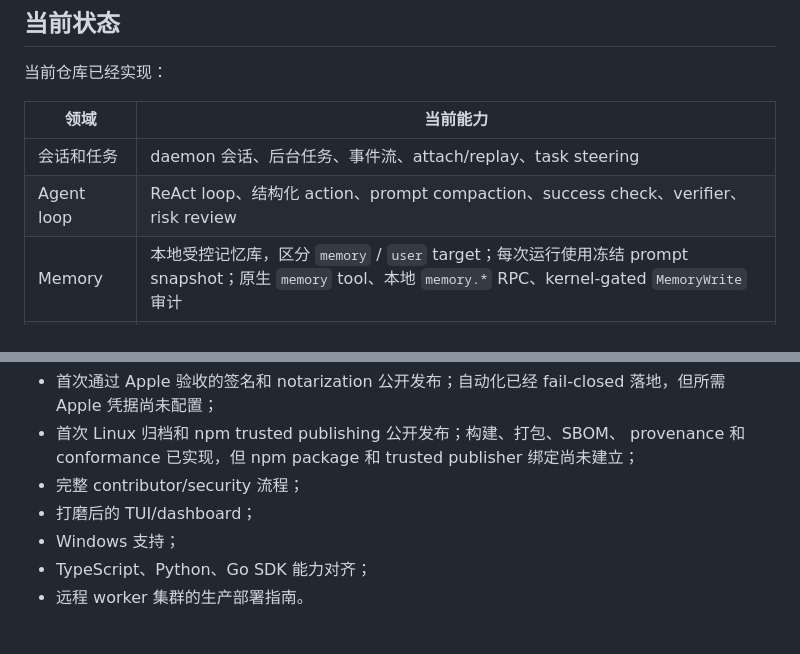
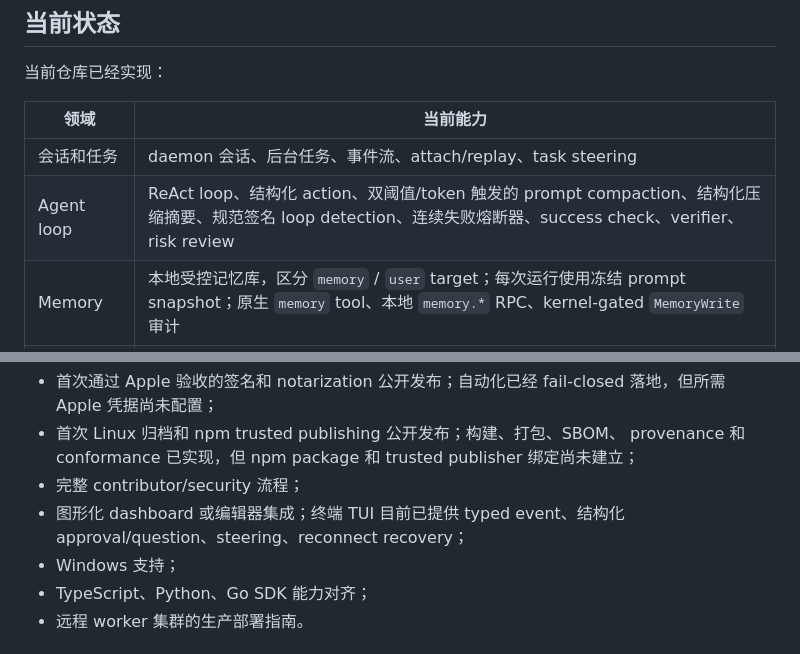
Before and after one commit to Nebutra/carina, a Markdown page: README.zh-CN.md, 2 parts joined by grey strips. Drawn GitHub-style.

```diff
--- a/README.zh-CN.md
+++ b/README.zh-CN.md
@@ -56,7 +56,7 @@ Carina 提供：
 | 领域 | 当前能力 |
 |---|---|
 | 会话和任务 | daemon 会话、后台任务、事件流、attach/replay、task steering |
-| Agent loop | ReAct loop、结构化 action、prompt compaction、success check、verifier、risk review |
+| Agent loop | ReAct loop、结构化 action、双阈值/token 触发的 prompt compaction、结构化压缩摘要、规范签名 loop detection、连续失败熔断器、success check、verifier、risk review |
 | Memory | 本地受控记忆库，区分 `memory` / `user` target；每次运行使用冻结 prompt snapshot；原生 `memory` tool、本地 `memory.*` RPC、kernel-gated `MemoryWrite` 审计 |
 | 权限 | 内置 profile、approval mode、带理由的 approval overlay、workspace trust、子智能体权限衰减 |
 | 审计 | 哈希链事件日志、audit export、verify、规范化 `session.items`、turn net diff |
@@ -76,7 +76,8 @@ Carina 提供：
   provenance 和 conformance 已实现，但 npm package 和 trusted publisher
   绑定尚未建立；
 - 完整 contributor/security 流程；
-- 打磨后的 TUI/dashboard；
+- 图形化 dashboard 或编辑器集成；终端 TUI 目前已提供 typed event、结构化
+  approval/question、steering、reconnect recovery；
 - Windows 支持；
 - TypeScript、Python、Go SDK 能力对齐；
 - 远程 worker 集群的生产部署指南。
```
Also changed, not shown: README.ja.md (+3 -2 lines), README.md (+1 -1 lines).
